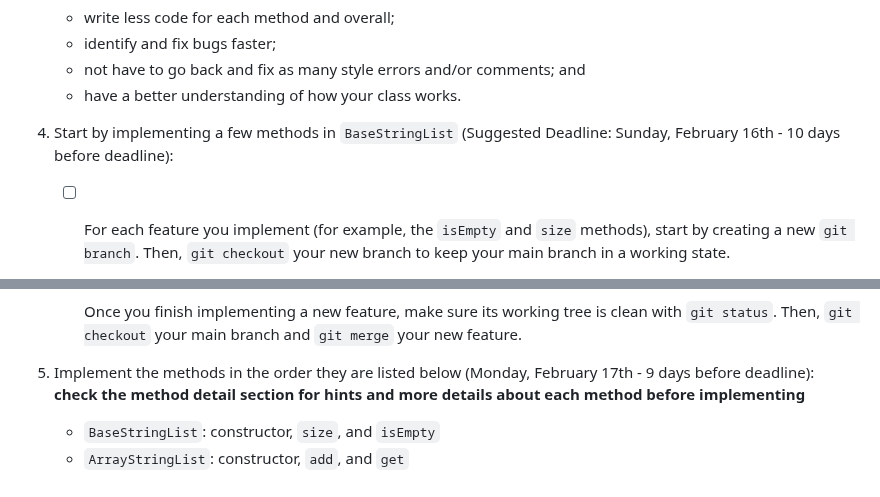
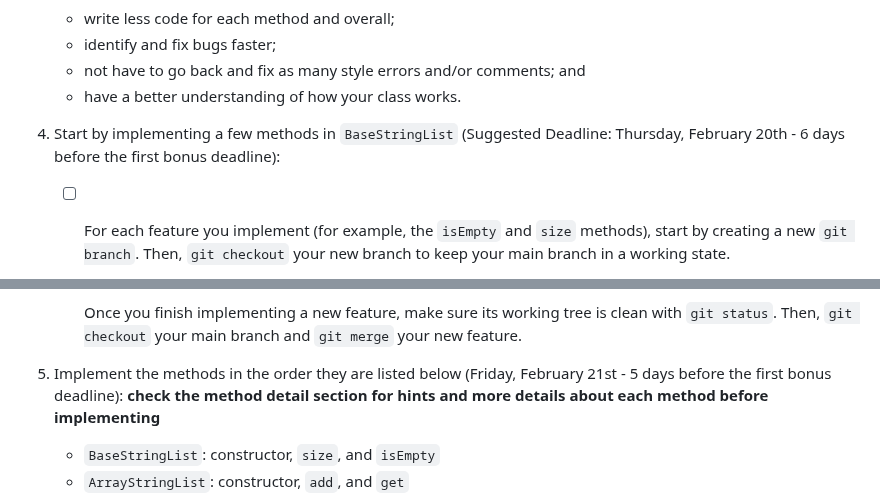
Before and after one commit to cs1302uga/cs1302-str-list, a Markdown page: README.md, 2 parts joined by grey strips. GitHub-like rendering.

```diff
--- a/README.md
+++ b/README.md
@@ -200,7 +200,7 @@ of steps that you may need to take to complete the project.
       * not have to go back and fix as many style errors and/or comments; and
       * have a better understanding of how your class works.
 
-1. <a id="tests"></a>Start by implementing a few methods in `BaseStringList` (Suggested Deadline: Sunday, February 16th - 10 days before deadline):
+1. <a id="tests"></a>Start by implementing a few methods in `BaseStringList` (Suggested Deadline: Thursday, February 20th - 6 days before the first bonus deadline):
    - [ ] For each feature you implement (for example, the `isEmpty` and `size` methods), start by creating a new `git branch`. Then, `git checkout` your new branch to keep your main branch in a working state.
 
    - [ ] Begin with `size` and `isEmpty`. Since these methods are inherited by the children, we won't need to write
@@ -247,7 +247,7 @@ of steps that you may need to take to complete the project.
 
      Once you finish implementing a new feature, make sure its working tree is clean with `git status`. Then, `git checkout` your main branch and `git merge` your new feature.
 
-1. Implement the methods in the order they are listed below (Monday, February 17th - 9 days before deadline):
+1. Implement the methods in the order they are listed below (Friday, February 21st - 5 days before the first bonus deadline):
    **check the method detail section for hints and more details about each method before implementing**
 
    * `BaseStringList`: constructor, `size`, and `isEmpty`
```
Also changed, not shown: other parts of README.md (+6 -6 lines).
